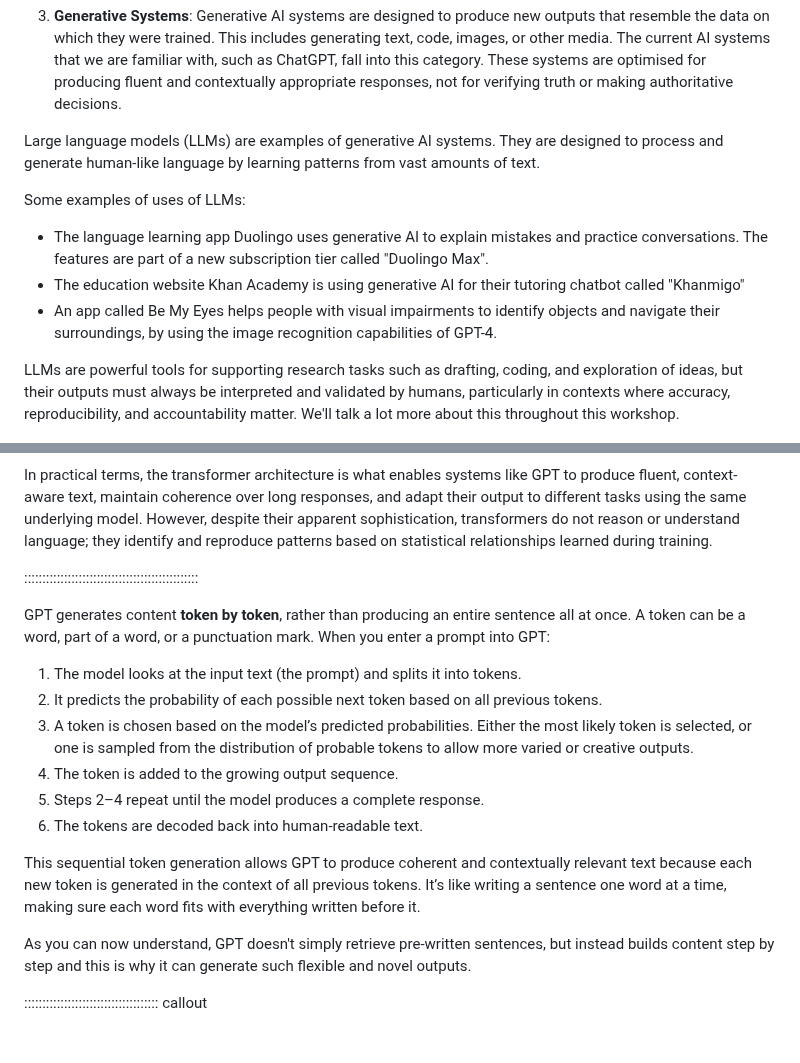
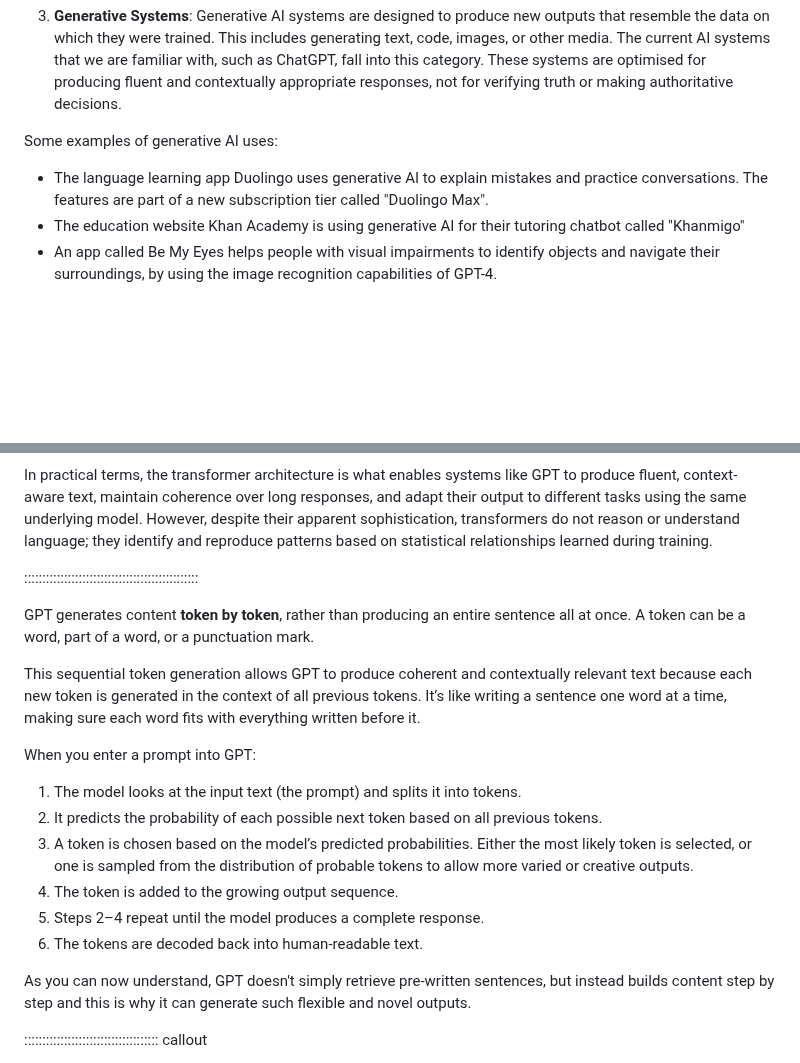
Before and after one commit to Southampton-RSG-Training/coding-with-ai, a Markdown page: episodes/1-ai-landscape.md, 2 parts joined by grey strips. Rendered like a GitHub page; blank space fills up the shorter version.

```diff
--- a/episodes/1-ai-landscape.md
+++ b/episodes/1-ai-landscape.md
@@ -99,15 +101,11 @@ The system provides probabilities, rather than definitive answers, as outputs an
 
 3. **Generative Systems**: Generative AI systems are designed to produce new outputs that resemble the data on which they were trained. This includes generating text, code, images, or other media. The current AI systems that we are familiar with, such as ChatGPT, fall into this category. These systems are optimised for producing fluent and contextually appropriate responses, not for verifying truth or making authoritative decisions.
 
-Large language models (LLMs) are examples of generative AI systems.  They are designed to process and generate human-like language by learning patterns from vast amounts of text.
-
-Some examples of uses of LLMs:
+Some examples of generative AI uses:
 
 - The language learning app Duolingo uses generative AI to explain mistakes and practice conversations. The features are part of a new subscription tier called "Duolingo Max".
 - The education website Khan Academy is using generative AI for their tutoring chatbot called "Khanmigo"
 - An app called Be My Eyes helps people with visual impairments to identify objects and navigate their surroundings, by using the image recognition capabilities of GPT-4.
 
-LLMs are powerful tools for supporting research tasks such as drafting, coding, and exploration of ideas, but their outputs must always be interpreted and validated by humans, particularly in contexts where accuracy, reproducibility, and accountability matter. We'll talk a lot more about this throughout this workshop.
-
 ![Jernej Furman from Slovenia, CC BY 2.0, via Wikimedia Commons](fig/smartphone_with_chatGPT.jpg){alt='Smartphone with ChatGPT on the US dollar banknotes background'}
 
@@ -178,7 +186,11 @@ In practical terms, the transformer architecture is what enables systems like GP
 ::::::::::::::::::::::::::::::::::::::::::::::::
 
 
-GPT generates content **token by token**, rather than producing an entire sentence all at once. A token can be a word, part of a word, or a punctuation mark. When you enter a prompt into GPT:
+GPT generates content **token by token**, rather than producing an entire sentence all at once. A token can be a word, part of a word, or a punctuation mark.
+
+This sequential token generation allows GPT to produce coherent and contextually relevant text because each new token is generated in the context of all previous tokens. It’s like writing a sentence one word at a time, making sure each word fits with everything written before it.
+
+When you enter a prompt into GPT:
 
 1. The model looks at the input text (the prompt) and splits it into tokens.
 2. It predicts the probability of each possible next token based on all previous tokens.
@@ -186,8 +198,6 @@ GPT generates content **token by token**, rather than producing an entire senten
 4. The token is added to the growing output sequence.
 5. Steps 2–4 repeat until the model produces a complete response.
 6. The tokens are decoded back into human-readable text.
-
-This sequential token generation allows GPT to produce coherent and contextually relevant text because each new token is generated in the context of all previous tokens. It’s like writing a sentence one word at a time, making sure each word fits with everything written before it.
 
 As you can now understand, GPT doesn't simply retrieve pre-written sentences, but instead builds content step by step and this is why it can generate such flexible and novel outputs.
 
```
Also changed, not shown: other parts of episodes/1-ai-landscape.md (+23 -18 lines), episodes/fig/ssi_primary_logo.png (added), 1 other file.
